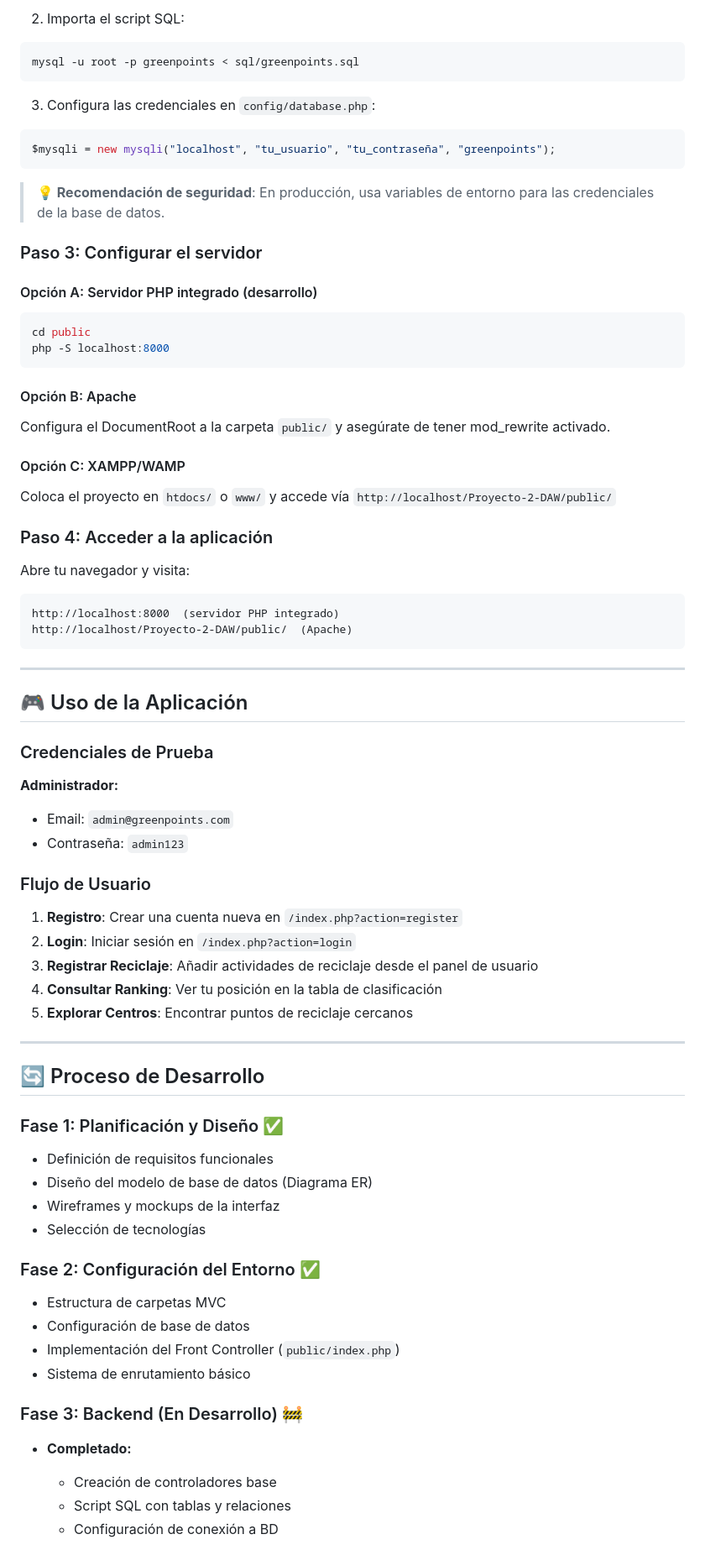
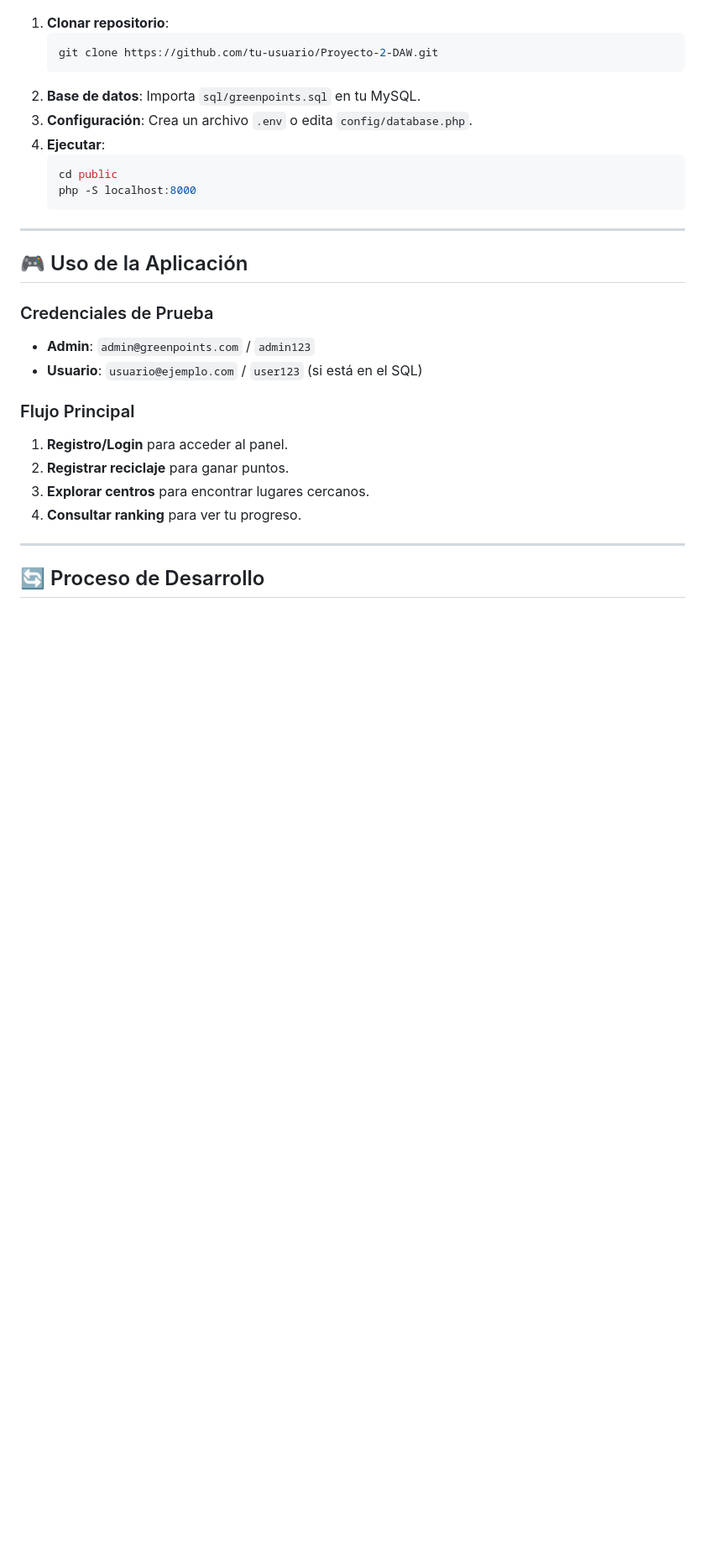
Before and after one commit to adriisempere/Proyecto-2-DAW, a Markdown page: README.md, the part around one of its changes. Shown at 84% size. GitHub-like rendering; blank space fills up the shorter version.

````diff
--- a/README.md
+++ b/README.md
@@ -202,74 +106,32 @@ CREATE DATABASE greenpoints CHARACTER SET utf8mb4 COLLATE utf8mb4_unicode_ci;
-2. Importa el script SQL:
-```bash
-mysql -u root -p greenpoints < sql/greenpoints.sql
-```
-
-3. Configura las credenciales en `config/database.php`:
-```php
-$mysqli = new mysqli("localhost", "tu_usuario", "tu_contraseña", "greenpoints");
-```
-
-> **💡 Recomendación de seguridad**: En producción, usa variables de entorno para las credenciales de la base de datos.
-
-### Paso 3: Configurar el servidor
-
-#### Opción A: Servidor PHP integrado (desarrollo)
-```bash
-cd public
-php -S localhost:8000
-```
-
-#### Opción B: Apache
-Configura el DocumentRoot a la carpeta `public/` y asegúrate de tener mod_rewrite activado.
-
-#### Opción C: XAMPP/WAMP
-Coloca el proyecto en `htdocs/` o `www/` y accede vía `http://localhost/Proyecto-2-DAW/public/`
-
-### Paso 4: Acceder a la aplicación
-
-Abre tu navegador y visita:
-```
-http://localhost:8000  (servidor PHP integrado)
-http://localhost/Proyecto-2-DAW/public/  (Apache)
-```
+1.  **Clonar repositorio**:
+    ```bash
+    git clone https://github.com/tu-usuario/Proyecto-2-DAW.git
+    ```
+2.  **Base de datos**:
+    Importa `sql/greenpoints.sql` en tu MySQL.
+3.  **Configuración**:
+    Crea un archivo `.env` o edita `config/database.php`.
+4.  **Ejecutar**:
+    ```bash
+    cd public
+    php -S localhost:8000
+    ```
 
 ---
 
 ## 🎮 Uso de la Aplicación
 
 ### Credenciales de Prueba
+-   **Admin**: `admin@greenpoints.com` / `admin123`
+-   **Usuario**: `usuario@ejemplo.com` / `user123` (si está en el SQL)
 
-**Administrador:**
-- Email: `admin@greenpoints.com`
-- Contraseña: `admin123`
-
-### Flujo de Usuario
-
-1. **Registro**: Crear una cuenta nueva en `/index.php?action=register`
-2. **Login**: Iniciar sesión en `/index.php?action=login`
-3. **Registrar Reciclaje**: Añadir actividades de reciclaje desde el panel de usuario
-4. **Consultar Ranking**: Ver tu posición en la tabla de clasificación
-5. **Explorar Centros**: Encontrar puntos de reciclaje cercanos
+### Flujo Principal
+1.  **Registro/Login** para acceder al panel.
+2.  **Registrar reciclaje** para ganar puntos.
+3.  **Explorar centros** para encontrar lugares cercanos.
+4.  **Consultar ranking** para ver tu progreso.
 
 ---
 
 ## 🔄 Proceso de Desarrollo
 
-### Fase 1: Planificación y Diseño ✅
-- Definición de requisitos funcionales
-- Diseño del modelo de base de datos (Diagrama ER)
-- Wireframes y mockups de la interfaz
-- Selección de tecnologías
-
-### Fase 2: Configuración del Entorno ✅
-- Estructura de carpetas MVC
-- Configuración de base de datos
-- Implementación del Front Controller (`public/index.php`)
-- Sistema de enrutamiento básico
-
-### Fase 3: Backend (En Desarrollo) 🚧
-- **Completado:**
-  - Creación de controladores base
-  - Script SQL con tablas y relaciones
-  - Configuración de conexión a BD
-
````
Also changed, not shown: other parts of README.md (+81 -296 lines).
